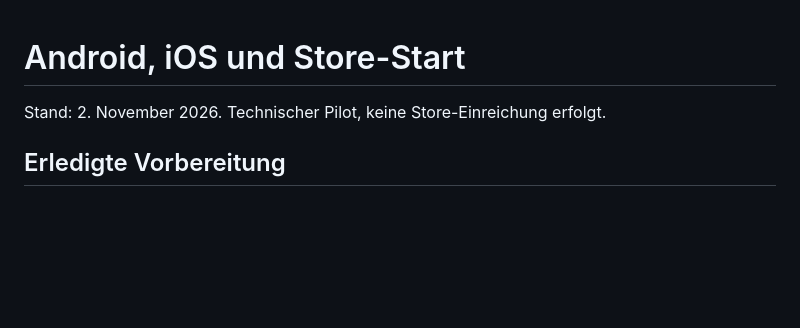
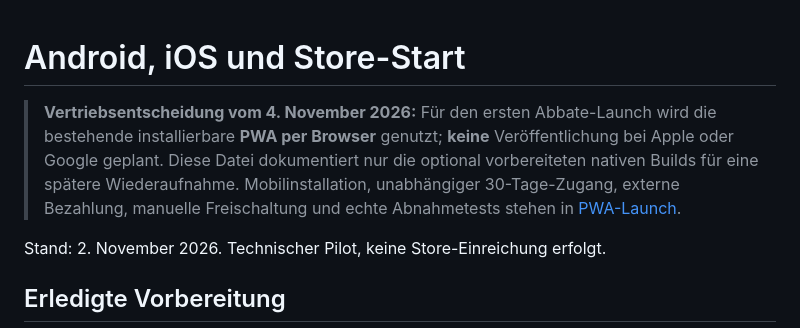
Before and after one commit to Cra4Zzy/Andreas-app, a Markdown page: docs/app-stores.md, the part around the change. Drawn GitHub-style; blank space fills up the shorter version.

Commit message:
Set browser-installed PWA as launch route; defer app stores

```diff
--- a/docs/app-stores.md
+++ b/docs/app-stores.md
@@ -1,4 +1,7 @@
 # Android, iOS und Store-Start
+
+> **Vertriebsentscheidung vom 4. November 2026:** Für den ersten Abbate-Launch wird die bestehende installierbare **PWA per Browser** genutzt; **keine** Veröffentlichung bei Apple oder Google geplant. Diese Datei dokumentiert nur die optional vorbereiteten nativen Builds für eine spätere Wiederaufnahme. Mobilinstallation, unabhängiger 30-Tage-Zugang, externe Bezahlung, manuelle Freischaltung und echte Abnahmetests stehen in [PWA-Launch](pwa-launch.md).
+
 
 Stand: 2. November 2026. Technischer Pilot, keine Store-Einreichung erfolgt.
 
```
